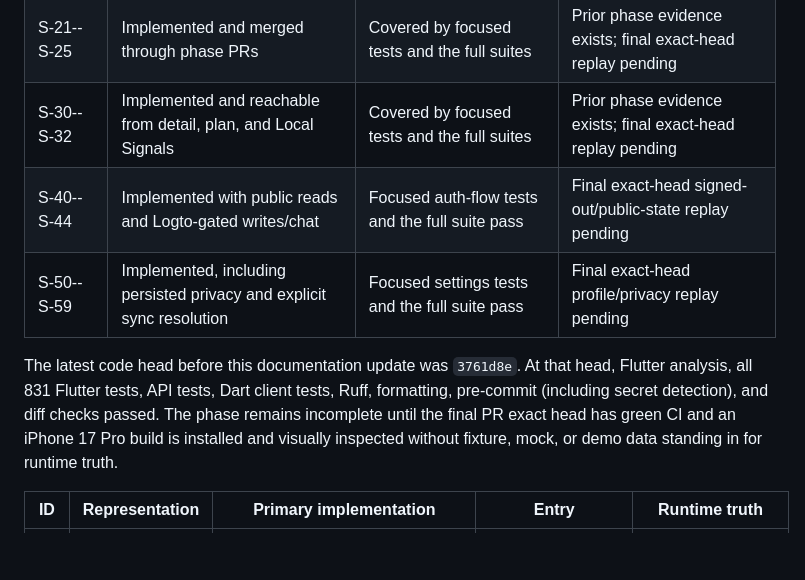
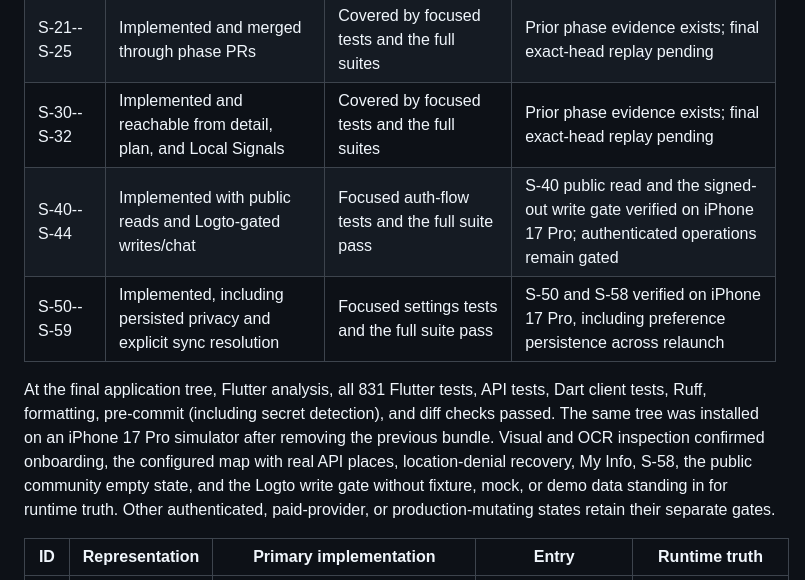
Before and after one commit to 3dt-1st-org/LALA-next, a Markdown page: docs/product/lala-canonical-screen-reconciliation.md, the part around the change. Rendered like a GitHub page; blank space fills up the shorter version.

Commit message:
docs: record canonical runtime evidence

```diff
--- a/docs/product/lala-canonical-screen-reconciliation.md
+++ b/docs/product/lala-canonical-screen-reconciliation.md
@@ -15,15 +15,18 @@ not claim that every runtime state has been exercised on a device.
 | S-01--S-20 | Implemented on the integration line | Covered by the full Flutter/API/client suites | Prior evidence exists; final exact-head replay pending |
 | S-21--S-25 | Implemented and merged through phase PRs | Covered by focused tests and the full suites | Prior phase evidence exists; final exact-head replay pending |
 | S-30--S-32 | Implemented and reachable from detail, plan, and Local Signals | Covered by focused tests and the full suites | Prior phase evidence exists; final exact-head replay pending |
-| S-40--S-44 | Implemented with public reads and Logto-gated writes/chat | Focused auth-flow tests and the full suite pass | Final exact-head signed-out/public-state replay pending |
-| S-50--S-59 | Implemented, including persisted privacy and explicit sync resolution | Focused settings tests and the full suite pass | Final exact-head profile/privacy replay pending |
+| S-40--S-44 | Implemented with public reads and Logto-gated writes/chat | Focused auth-flow tests and the full suite pass | S-40 public read and the signed-out write gate verified on iPhone 17 Pro; authenticated operations remain gated |
+| S-50--S-59 | Implemented, including persisted privacy and explicit sync resolution | Focused settings tests and the full suite pass | S-50 and S-58 verified on iPhone 17 Pro, including preference persistence across relaunch |
 
-The latest code head before this documentation update was `3761d8e`. At that
-head, Flutter analysis, all 831 Flutter tests, API tests, Dart client tests,
-Ruff, formatting, pre-commit (including secret detection), and diff checks
-passed. The phase remains incomplete until the final PR exact head has green CI
-and an iPhone 17 Pro build is installed and visually inspected without fixture,
-mock, or demo data standing in for runtime truth.
+At the final application tree, Flutter analysis, all 831 Flutter tests, API
+tests, Dart client tests, Ruff, formatting, pre-commit (including secret
+detection), and diff checks passed. The same tree was installed on an iPhone 17
+Pro simulator after removing the previous bundle. Visual and OCR inspection
+confirmed onboarding, the configured map with real API places, location-denial
+recovery, My Info, S-58, the public community empty state, and the Logto write
+gate without fixture, mock, or demo data standing in for runtime truth. Other
+authenticated, paid-provider, or production-mutating states retain their
+separate gates.
 
 | ID | Representation | Primary implementation | Entry | Runtime truth |
 | --- | --- | --- | --- | --- |
```
